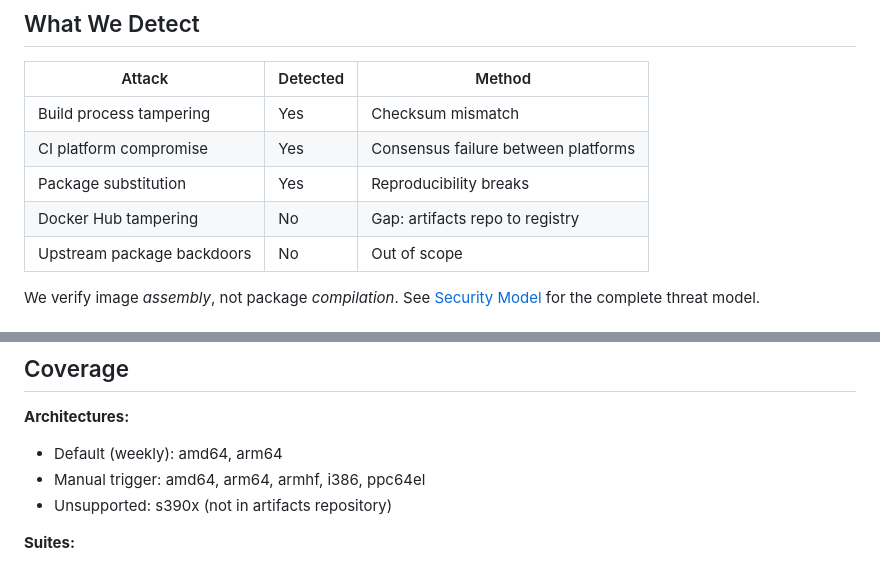
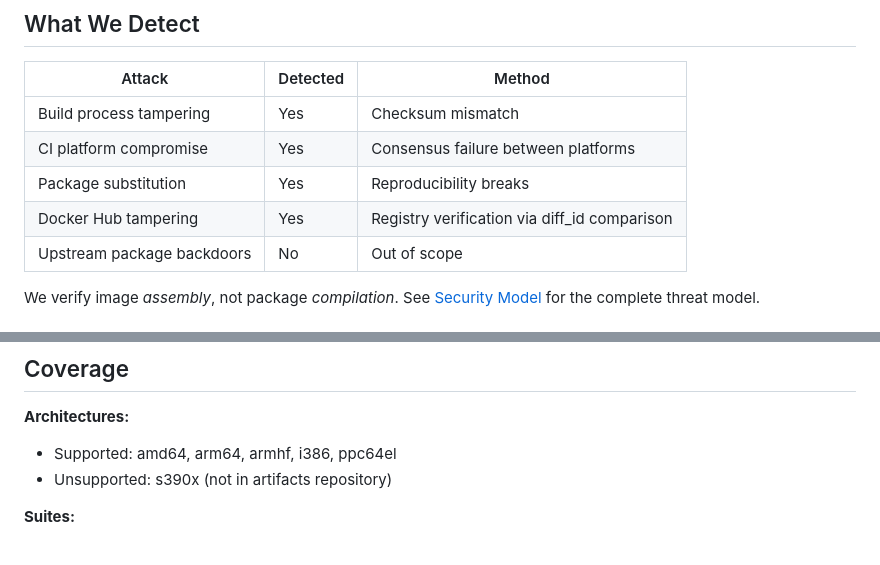
Before and after one commit to sheurich/debian-repro, a Markdown page: README.md, 2 parts joined by grey strips. GitHub-like rendering.

Commit message:
Update README detection table and architecture list
- Docker Hub tampering: now detected via registry verification
- Architectures: all 5 now supported by default

```diff
--- a/README.md
+++ b/README.md
@@ -21,7 +21,7 @@ This system detects supply chain attacks by rebuilding official Debian Docker im
 | Build process tampering | Yes | Checksum mismatch |
 | CI platform compromise | Yes | Consensus failure between platforms |
 | Package substitution | Yes | Reproducibility breaks |
-| Docker Hub tampering | No | Gap: artifacts repo to registry |
+| Docker Hub tampering | Yes | Registry verification via diff_id comparison |
 | Upstream package backdoors | No | Out of scope |
 
 We verify image *assembly*, not package *compilation*. See [Security Model](docs/security.md) for the complete threat model.
@@ -77,8 +77,7 @@ See [Local Setup](docs/local-setup.md) for troubleshooting.
 ## Coverage
 
 **Architectures:**
-- Default (weekly): amd64, arm64
-- Manual trigger: amd64, arm64, armhf, i386, ppc64el
+- Supported: amd64, arm64, armhf, i386, ppc64el
 - Unsupported: s390x (not in artifacts repository)
 
 **Suites:**
```
